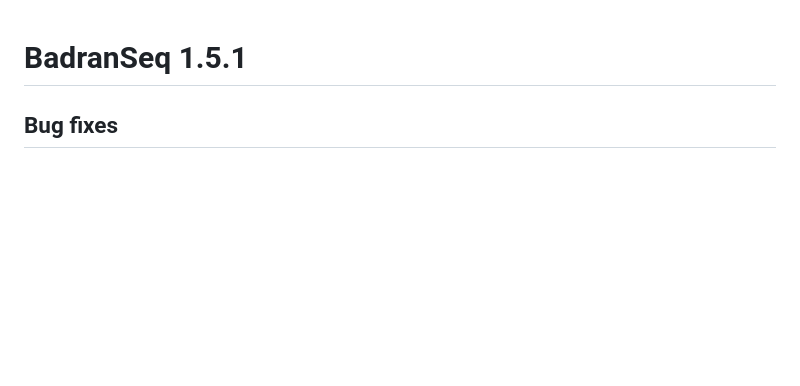
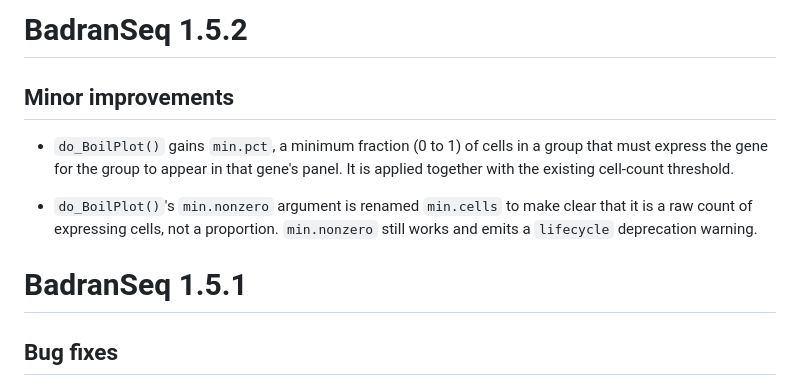
Before and after one commit to wolf5996/BadranSeq, a Markdown page: NEWS.md, the part around the change. Drawn GitHub-style; blank space fills up the shorter version.

```diff
--- a/NEWS.md
+++ b/NEWS.md
@@ -1,3 +1,15 @@
+# BadranSeq 1.5.2
+
+## Minor improvements
+
+* `do_BoilPlot()` gains `min.pct`, a minimum fraction (0 to 1) of cells in a
+  group that must express the gene for the group to appear in that gene's
+  panel. It is applied together with the existing cell-count threshold.
+
+* `do_BoilPlot()`'s `min.nonzero` argument is renamed `min.cells` to make
+  clear that it is a raw count of expressing cells, not a proportion.
+  `min.nonzero` still works and emits a `lifecycle` deprecation warning.
+
 # BadranSeq 1.5.1
 
 ## Bug fixes
```
Also changed, not shown: README.md (+8 -7 lines), man/figures/README-comparison-1.png, man/figures/README-pca-comparison-1.png, 7 other files.
